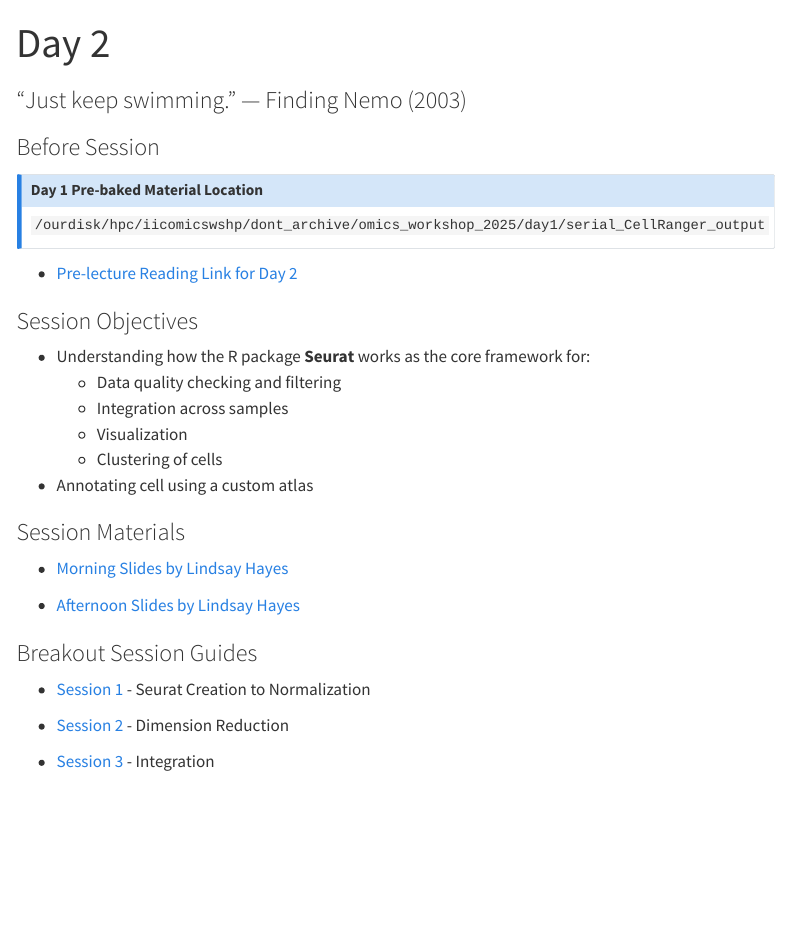
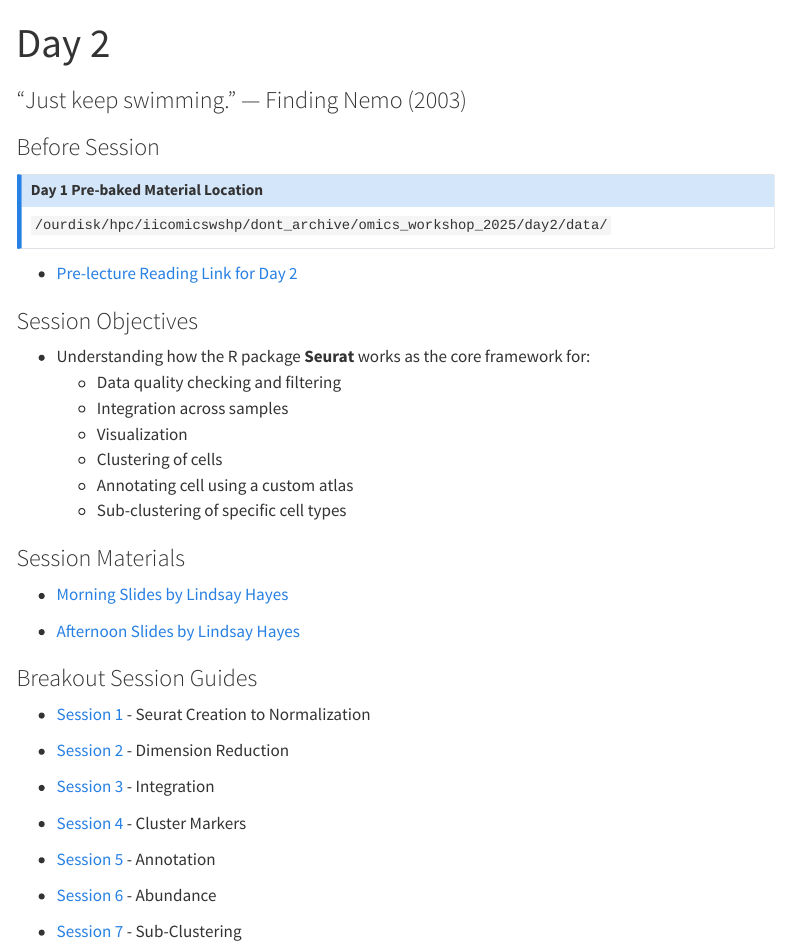
Before and after one commit to EleanaCab/scRNAseq-wshp, a Quarto document (days-content/day-2.qmd): the page in a window 1100 px wide, from its top. Rendered offline with R 4.5, knitr and Pandoc in place of Quarto, with nearby package versions; menus at the side of the page are left out.

Commit message:
Update Day 2 session links

```diff
--- a/days-content/day-2.qmd
+++ b/days-content/day-2.qmd
@@ -9,7 +9,7 @@ draft: true
 
 ::: {.callout-note collapse="true" appearance="simple" }
 ## Day 1 Pre-baked Material Location
-`/ourdisk/hpc/iicomicswshp/dont_archive/omics_workshop_2025/day1/serial_CellRanger_output`
+`/ourdisk/hpc/iicomicswshp/dont_archive/omics_workshop_2025/day2/data/`
 :::
 
 - [Pre-lecture Reading Link for Day 2](https://eleanacab.github.io/scRNAseq-wshp/pre-readings/day-2-pre-reading.html){target="_blank"}
@@ -21,7 +21,8 @@ draft: true
   - Integration across samples
   - Visualization
   - Clustering of cells
-- Annotating cell using a custom atlas
+  - Annotating cell using a custom atlas
+  - Sub-clustering of specific cell types
 
 ### Session Materials
 
@@ -36,3 +37,11 @@ draft: true
 - [Session 2](https://docs.google.com/document/d/1WExtwoU3v3b2penO7sUYOaxJkwPCHA1gq_B4uT0RNSM/edit?usp=sharing){target="_blank"} - Dimension Reduction
 
 - [Session 3](https://docs.google.com/document/d/1u6qHmQW7_dsIMXlMZ1F0wQ--kcAg3NSOKhOO6v07Y8s/edit?usp=sharing){target="_blank"} -  Integration
+
+- [Session 4](https://docs.google.com/document/d/1f1PYwGLttjpfxC1ceyE2L8OrFcZv40U1MNqRSCEouIk/edit?usp=sharing){target="_blank"} -  Cluster Markers
+
+- [Session 5](https://docs.google.com/document/d/1pIG6rxdfwbrLHMQFjDyJanzUCQ2RW0NWLsCRVz5e9wA/edit?usp=sharing){target="_blank"} -  Annotation
+
+- [Session 6](https://docs.google.com/document/d/1alFb54RsiVlyetImB2cjvnAk_TmgbOYIXOM17kj6CMg/edit?usp=sharing){target="_blank"} -  Abundance
+
+- [Session 7](https://docs.google.com/document/d/1mKHa4oqhX_I_dBE17OF8cGauiztGDnpPb8KQehbQ0BY/edit?usp=sharing){target="_blank"} -  Sub-Clustering
```
